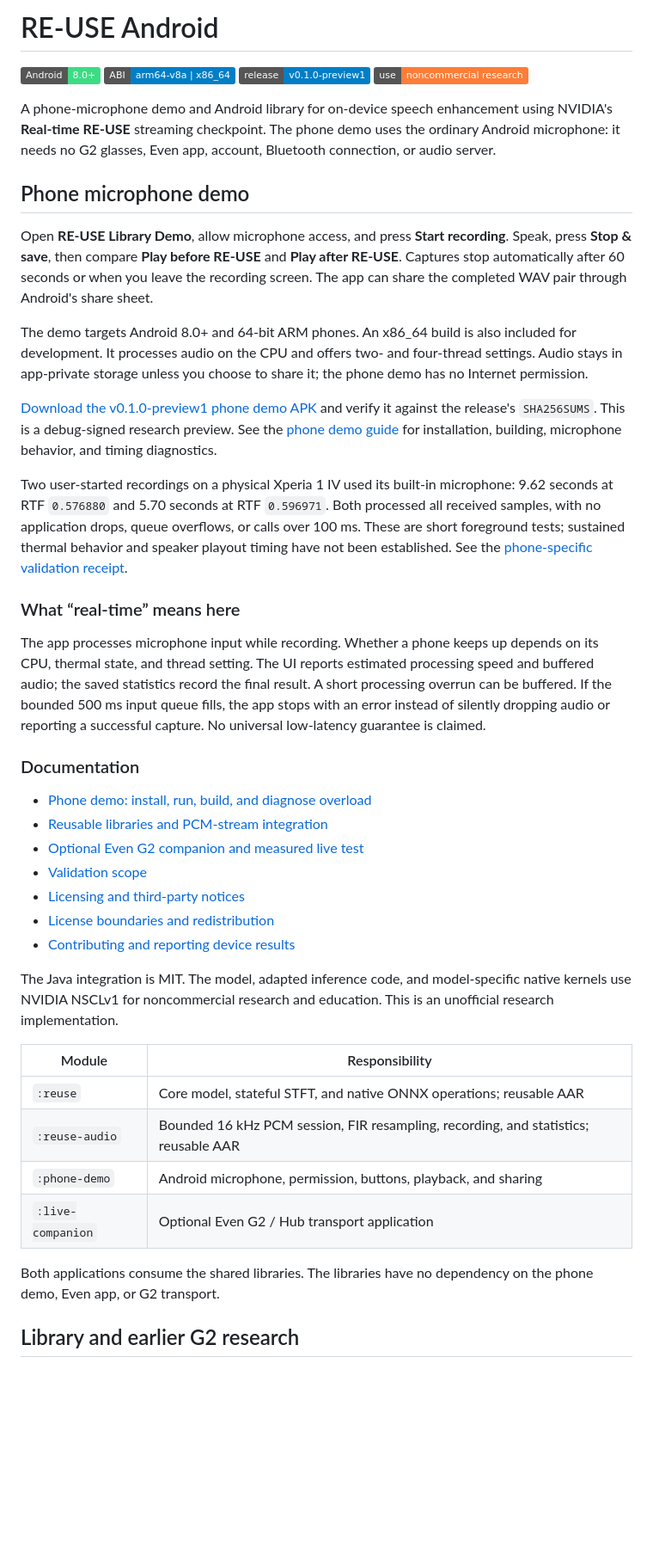
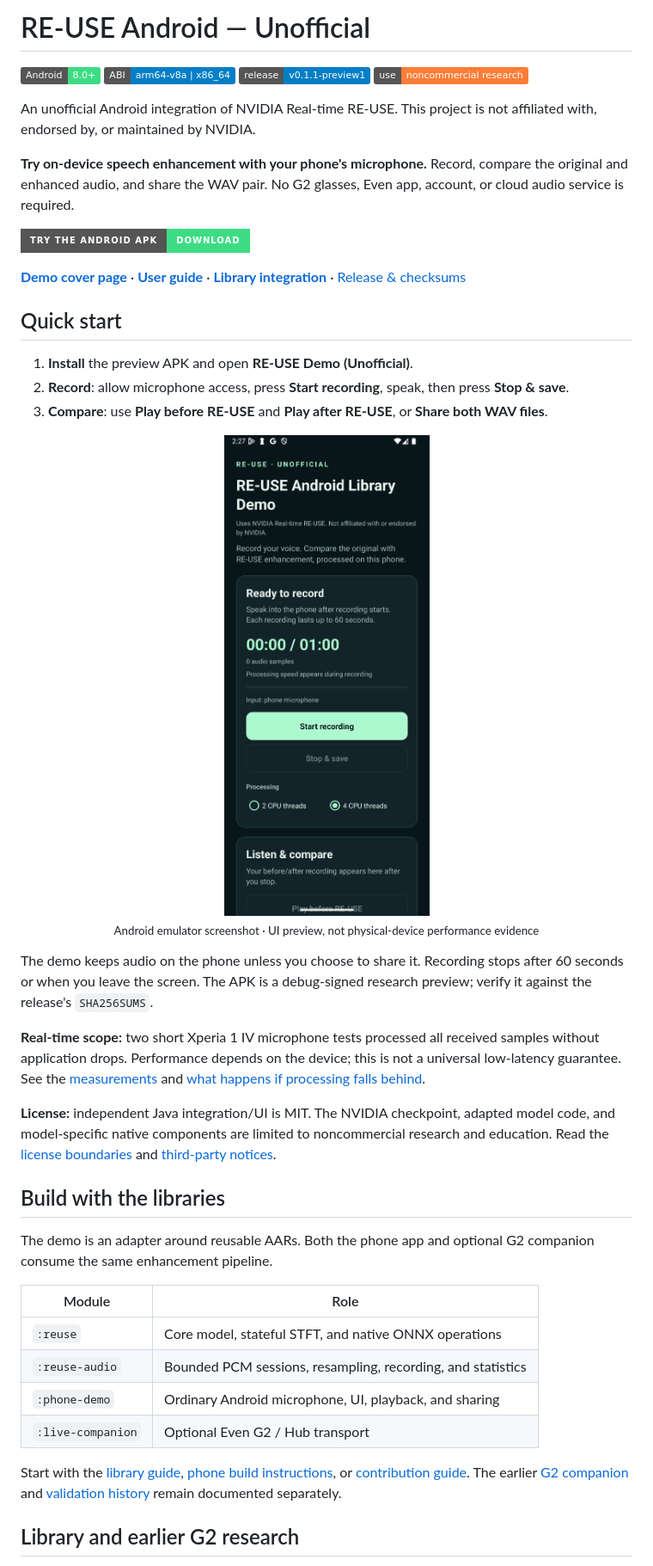
Before and after one commit to Keitark/RE-USE-android-unofficial, a Markdown page: README.md, the part around the change. Shown at 86% size. Rendered like a GitHub page; pictures changed too: docs/assets/phone-demo.png (added); badges without logos; blank space fills up the shorter version.

Commit message:
Add unofficial demo branding and public APK cover page
Refs #2. Include an actual emulator screenshot and source provenance. Keep the original performance evidence separate from the UI preview.

```diff
--- a/README.md
+++ b/README.md
@@ -1,72 +1,69 @@
-# RE-USE Android
+# RE-USE Android — Unofficial
 
 [![Android 8.0+](https://img.shields.io/badge/Android-8.0%2B-3DDC84?logo=android&logoColor=white)](docs/phone-demo.md#requirements-and-scope)
 [![64-bit ARM and x86](https://img.shields.io/badge/ABI-arm64--v8a%20%7C%20x86__64-blue)](docs/phone-demo.md#requirements-and-scope)
-[![Preview release](https://img.shields.io/badge/release-v0.1.0--preview1-blue)](https://github.com/Keitark/reuse-android/releases/tag/v0.1.0-preview1)
+[![Preview release](https://img.shields.io/badge/release-v0.1.1--preview1-blue)](https://github.com/Keitark/RE-USE-android-unofficial/releases/tag/v0.1.1-preview1)
 [![Noncommercial research](https://img.shields.io/badge/use-noncommercial%20research-orange)](docs/license.md)
 
-A phone-microphone demo and Android library for on-device speech enhancement
-using NVIDIA's **Real-time RE-USE** streaming checkpoint. The phone demo uses
-the ordinary Android microphone: it needs no G2 glasses, Even app, account,
-Bluetooth connection, or audio server.
+An unofficial Android integration of NVIDIA Real-time RE-USE. This project is
+not affiliated with, endorsed by, or maintained by NVIDIA.
 
-## Phone microphone demo
+**Try on-device speech enhancement with your phone's microphone.** Record,
+compare the original and enhanced audio, and share the WAV pair. No G2 glasses,
+Even app, account, or cloud audio service is required.
 
-Open **RE-USE Library Demo**, allow microphone access, and press **Start recording**.
-Speak, press **Stop & save**, then compare **Play before RE-USE** and
-**Play after RE-USE**. Captures stop automatically after 60 seconds or when you
-leave the recording screen.
-The app can share the completed WAV pair through Android's share sheet.
+[![Try the Android APK](https://img.shields.io/badge/Try%20the%20Android%20APK-Download-3DDC84?style=for-the-badge&logo=android&logoColor=white)](https://github.com/Keitark/RE-USE-android-unofficial/releases/download/v0.1.1-preview1/reuse-phone-demo.apk)
 
-The demo targets Android 8.0+ and 64-bit ARM phones. An x86_64 build is also
-included for development. It processes audio on the CPU and offers two- and
-four-thread settings. Audio stays in app-private storage unless you choose
-to share it; the phone demo has no Internet permission.
+**[Demo cover page](https://keitark.github.io/RE-USE-android-unofficial/)** ·
+**[User guide](docs/phone-demo.md)** · **[Library integration](docs/library.md)** ·
+[Release & checksums](https://github.com/Keitark/RE-USE-android-unofficial/releases/tag/v0.1.1-preview1)
 
-[Download the v0.1.0-preview1 phone demo APK](https://github.com/Keitark/reuse-android/releases/download/v0.1.0-preview1/reuse-phone-demo.apk)
-and verify it against the release's `SHA256SUMS`. This is a debug-signed research
-preview. See the [phone demo guide](docs/phone-demo.md) for installation,
-building, microphone behavior, and timing diagnostics.
+## Quick start
 
-Two user-started recordings on a physical Xperia 1 IV used its built-in
-microphone: 9.62 seconds at RTF `0.576880` and 5.70 seconds at RTF `0.596971`.
-Both processed all received samples, with no application drops, queue
-overflows, or calls over 100 ms. These are short foreground tests; sustained
-thermal behavior and speaker playout timing have not been established.
-See the [phone-specific validation receipt](docs/validation/phone-demo-xperia-initial.json).
+1. **Install** the preview APK and open **RE-USE Demo (Unofficial)**.
+2. **Record**: allow microphone access, press **Start recording**, speak, then
+   press **Stop & save**.
+3. **Compare**: use **Play before RE-USE** and **Play after RE-USE**, or
+   **Share both WAV files**.
 
-### What “real-time” means here
+<p align="center">
+  <img src="docs/assets/phone-demo.png" width="280" alt="RE-USE · UNOFFICIAL demo screen shown in an Android emulator">
+  <br>
+  <sub>Android emulator screenshot · UI preview, not physical-device performance evidence</sub>
+</p>
 
-The app processes microphone input while recording. Whether a phone keeps up
-depends on its CPU, thermal state, and thread setting. The UI reports estimated
-processing speed and buffered audio; the saved statistics record the final
-result. A short processing overrun can be buffered. If the bounded 500 ms input
-queue fills, the app stops with an error instead of silently dropping audio or
-reporting a successful capture. No universal low-latency guarantee is claimed.
+The demo keeps audio on the phone unless you choose to share it. Recording
+stops after 60 seconds or when you leave the screen. The APK is a debug-signed
+research preview; verify it against the release's `SHA256SUMS`.
 
-### Documentation
+**Real-time scope:** two short Xperia 1 IV microphone tests processed all
+received samples without application drops. Performance depends on the device;
+this is not a universal low-latency guarantee. See the
+[measurements](docs/validation/phone-demo-xperia-initial.json) and
+[what happens if processing falls behind](docs/phone-demo.md#when-processing-cannot-keep-up).
 
-- [Phone demo: install, run, build, and diagnose overload](docs/phone-demo.md)
-- [Reusable libraries and PCM-stream integration](docs/library.md)
-- [Optional Even G2 companion and measured live test](docs/live-g2.md)
-- [Validation scope](docs/validation.md)
-- [Licensing and third-party notices](THIRD_PARTY_NOTICES.md)
-- [License boundaries and redistribution](docs/license.md)
-- [Contributing and reporting device results](CONTRIBUTING.md)
+**License:** independent Java integration/UI is MIT. The NVIDIA checkpoint,
+adapted model code, and model-specific native components are limited to
+noncommercial research and education. Read the [license boundaries](docs/license.md)
+and [third-party notices](THIRD_PARTY_NOTICES.md).
 
-The Java integration is MIT. The model, adapted inference code, and
-model-specific native kernels use NVIDIA NSCLv1 for noncommercial research and
-education. This is an unofficial research implementation.
+## Build with the libraries
 
-| Module | Responsibility |
+The demo is an adapter around reusable AARs. Both the phone app and optional G2
+companion consume the same enhancement pipeline.
+
+| Module | Role |
 |---|---|
-| `:reuse` | Core model, stateful STFT, and native ONNX operations; reusable AAR |
-| `:reuse-audio` | Bounded 16 kHz PCM session, FIR resampling, recording, and statistics; reusable AAR |
-| `:phone-demo` | Android microphone, permission, buttons, playback, and sharing |
-| `:live-companion` | Optional Even G2 / Hub transport application |
+| `:reuse` | Core model, stateful STFT, and native ONNX operations |
+| `:reuse-audio` | Bounded PCM sessions, resampling, recording, and statistics |
+| `:phone-demo` | Ordinary Android microphone, UI, playback, and sharing |
+| `:live-companion` | Optional Even G2 / Hub transport |
 
-Both applications consume the shared libraries. The libraries have no
-dependency on the phone demo, Even app, or G2 transport.
+Start with the [library guide](docs/library.md),
+[phone build instructions](docs/phone-demo.md#build-from-source), or
+[contribution guide](CONTRIBUTING.md). The earlier
+[G2 companion](docs/live-g2.md) and [validation history](docs/validation.md)
+remain documented separately.
 
 ## Library and earlier G2 research
 
```
Also changed, not shown: docs/phone-demo.md (+3 -3 lines), 7 other files.
